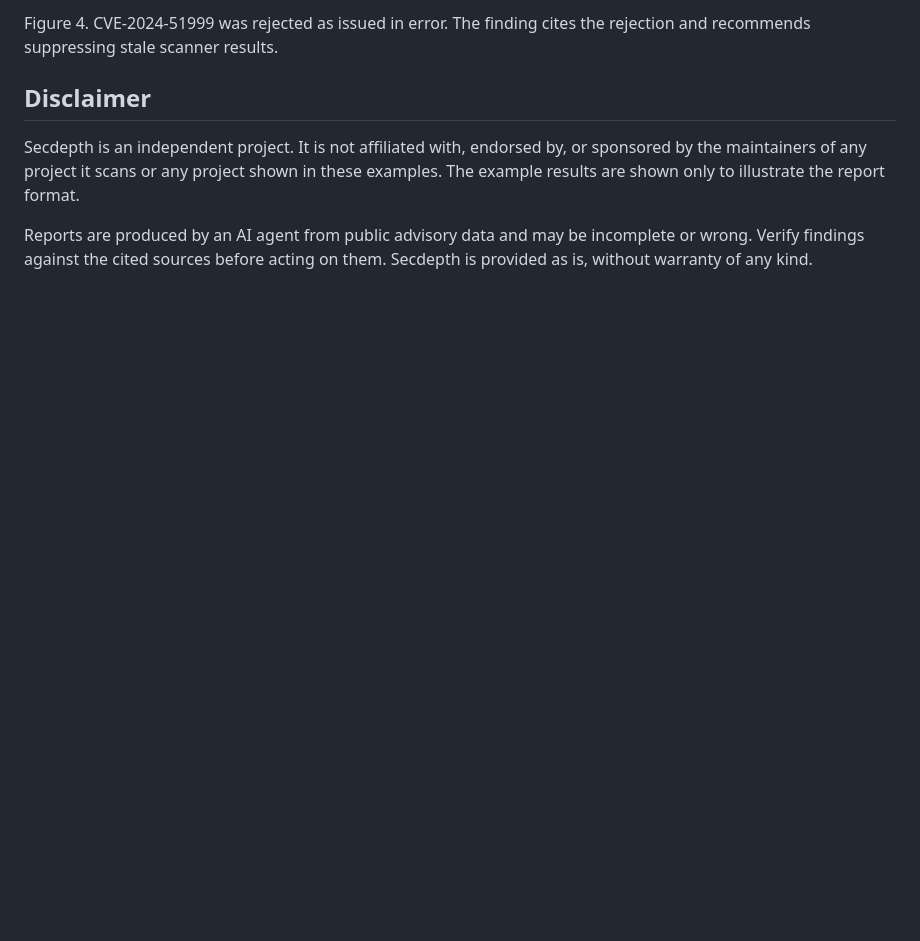
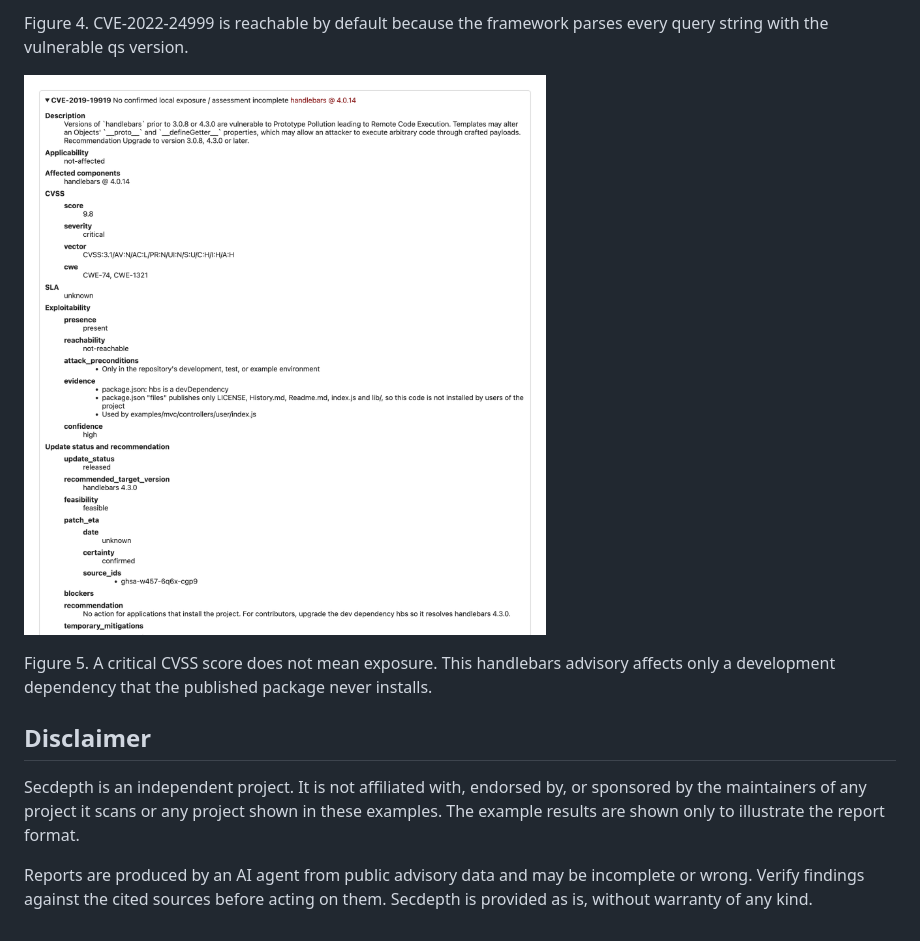
Before and after one commit to kobaltoxid/secdepth, a Markdown page: README.md, the part around one of its changes. GitHub-like rendering; pictures changed too: docs/images/report-finding-dev-only.png (added); blank space fills up the shorter version.

```diff
--- a/README.md
+++ b/README.md
@@ -57,5 +57,9 @@ Figure 3. The report lists six advisories. None is confirmed to affect the proje
 
-Figure 4. CVE-2024-51999 was rejected as issued in error. The finding cites the rejection and recommends suppressing stale scanner results.
+Figure 4. CVE-2022-24999 is reachable by default because the framework parses every query string with the vulnerable qs version.
+
+![An expanded critical handlebars finding marked not affected because the package is a development dependency.](docs/images/report-finding-dev-only.png)
+
+Figure 5. A critical CVSS score does not mean exposure. This handlebars advisory affects only a development dependency that the published package never installs.
 
 ## Disclaimer
 
```
Also changed, not shown: other parts of README.md (+4 -4 lines), docs/images/report-finding-detail.png (deleted), docs/images/report-finding-reachable.png (added), docs/images/report-overview.png.
